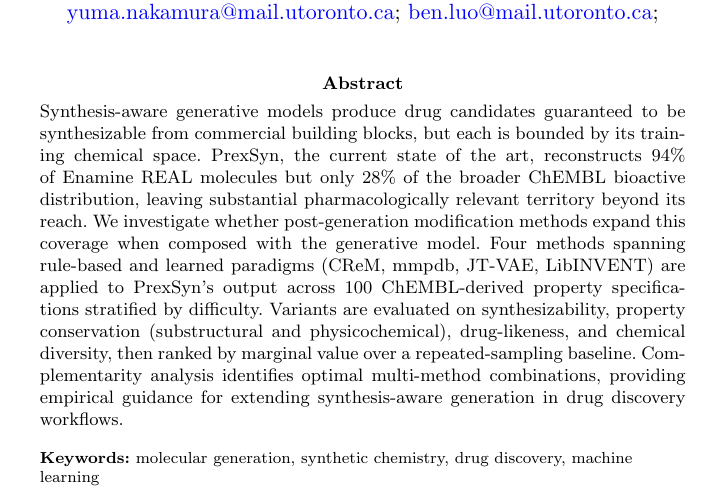
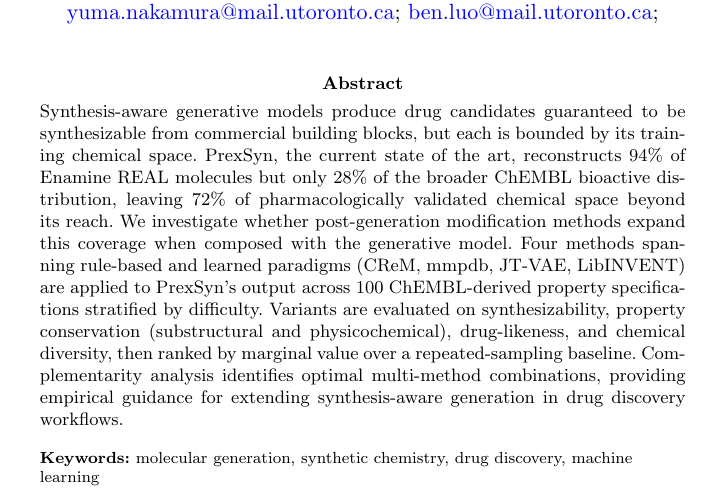
Before and after one commit to biswurmt/prexsyn-plus-milestone-one, a LaTeX paper (milestone_one.tex): part of page 1 of 9, cut so that both start at the same text. Compiled offline with pdfLaTeX.

Commit message:
docs: rewrite pass 4 - replace qualitative 'substantial' with exact 72% figure in abstract

```diff
--- a/milestone_one.tex
+++ b/milestone_one.tex
@@ -34,7 +34,7 @@
 
 \affil*[1]{\orgdiv{Department of Computer Science}, \orgname{University of Toronto}, \orgaddress{\city{Toronto}, \country{Canada}}}
 
-\abstract{Synthesis-aware generative models produce drug candidates guaranteed to be synthesizable from commercial building blocks, but each is bounded by its training chemical space. PrexSyn, the current state of the art, reconstructs 94\% of Enamine REAL molecules but only 28\% of the broader ChEMBL bioactive distribution, leaving substantial pharmacologically relevant territory beyond its reach. We investigate whether post-generation modification methods expand this coverage when composed with the generative model. Four methods spanning rule-based and learned paradigms (CReM, mmpdb, JT-VAE, LibINVENT) are applied to PrexSyn's output across 100 ChEMBL-derived property specifications stratified by difficulty. Variants are evaluated on synthesizability, property conservation (substructural and physicochemical), drug-likeness, and chemical diversity, then ranked by marginal value over a repeated-sampling baseline. Complementarity analysis identifies optimal multi-method combinations, providing empirical guidance for extending synthesis-aware generation in drug discovery workflows.}
+\abstract{Synthesis-aware generative models produce drug candidates guaranteed to be synthesizable from commercial building blocks, but each is bounded by its training chemical space. PrexSyn, the current state of the art, reconstructs 94\% of Enamine REAL molecules but only 28\% of the broader ChEMBL bioactive distribution, leaving 72\% of pharmacologically validated chemical space beyond its reach. We investigate whether post-generation modification methods expand this coverage when composed with the generative model. Four methods spanning rule-based and learned paradigms (CReM, mmpdb, JT-VAE, LibINVENT) are applied to PrexSyn's output across 100 ChEMBL-derived property specifications stratified by difficulty. Variants are evaluated on synthesizability, property conservation (substructural and physicochemical), drug-likeness, and chemical diversity, then ranked by marginal value over a repeated-sampling baseline. Complementarity analysis identifies optimal multi-method combinations, providing empirical guidance for extending synthesis-aware generation in drug discovery workflows.}
 
 \keywords{molecular generation, synthetic chemistry, drug discovery, machine learning}
 
```
